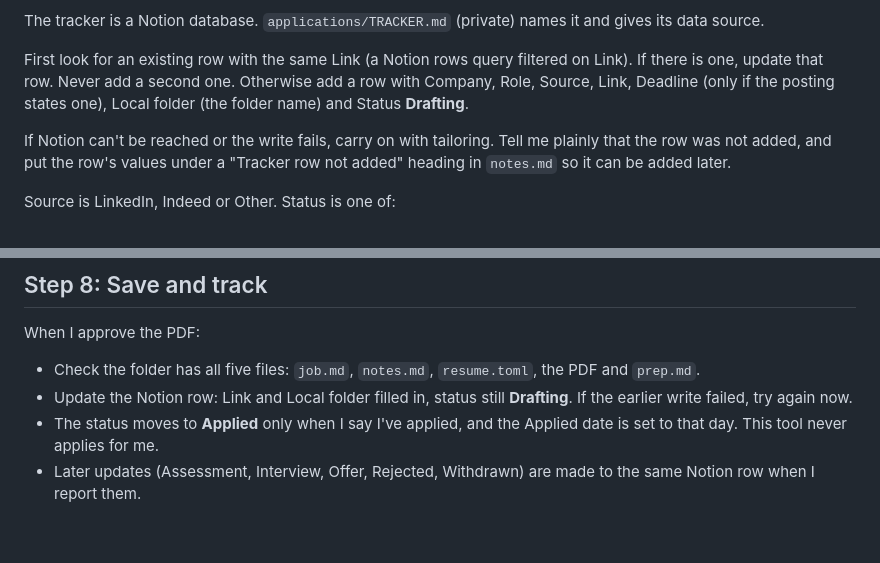
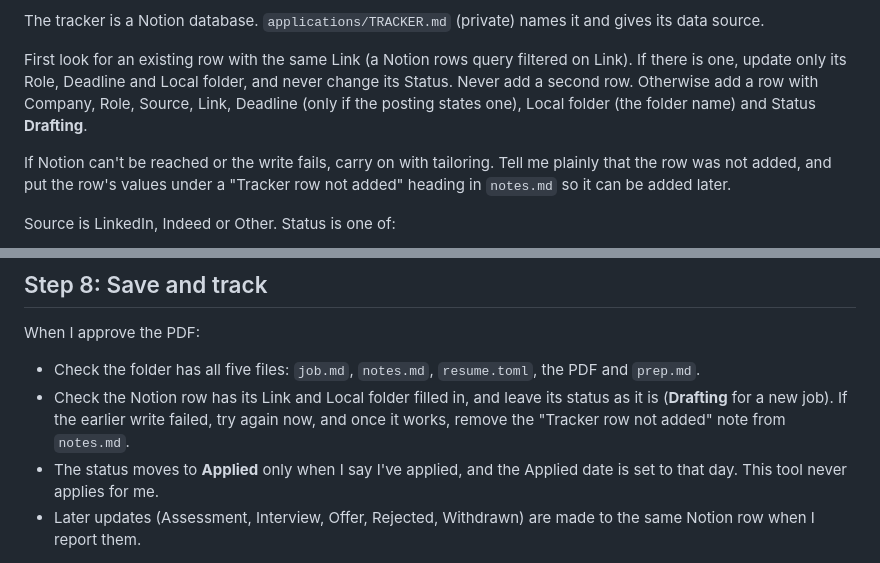
Before and after one commit to teejnavarro/resume-tailor, a Markdown page: docs/TAILORING.md, 2 parts joined by grey strips. Drawn GitHub-style; blank space fills up the shorter version.

Commit message:
docs: keep the status of an existing tracker row
Co-Authored-By: Claude Opus 5.5 <noreply@anthropic.com>

```diff
--- a/docs/TAILORING.md
+++ b/docs/TAILORING.md
@@ -47,7 +47,7 @@ applications/
 
 The tracker is a Notion database. `applications/TRACKER.md` (private) names it and gives its data source.
 
-First look for an existing row with the same Link (a Notion rows query filtered on Link). If there is one, update that row. Never add a second one. Otherwise add a row with Company, Role, Source, Link, Deadline (only if the posting states one), Local folder (the folder name) and Status **Drafting**.
+First look for an existing row with the same Link (a Notion rows query filtered on Link). If there is one, update only its Role, Deadline and Local folder, and never change its Status. Never add a second row. Otherwise add a row with Company, Role, Source, Link, Deadline (only if the posting states one), Local folder (the folder name) and Status **Drafting**.
 
 If Notion can't be reached or the write fails, carry on with tailoring. Tell me plainly that the row was not added, and put the row's values under a "Tracker row not added" heading in `notes.md` so it can be added later.
 
@@ -190,7 +190,7 @@ Keep it to about one page, in the STYLE.md voice.
 When I approve the PDF:
 
 - Check the folder has all five files: `job.md`, `notes.md`, `resume.toml`, the PDF and `prep.md`.
-- Update the Notion row: Link and Local folder filled in, status still **Drafting**. If the earlier write failed, try again now.
+- Check the Notion row has its Link and Local folder filled in, and leave its status as it is (**Drafting** for a new job). If the earlier write failed, try again now, and once it works, remove the "Tracker row not added" note from `notes.md`.
 - The status moves to **Applied** only when I say I've applied, and the Applied date is set to that day. This tool never applies for me.
 - Later updates (Assessment, Interview, Offer, Rejected, Withdrawn) are made to the same Notion row when I report them.
 
```
